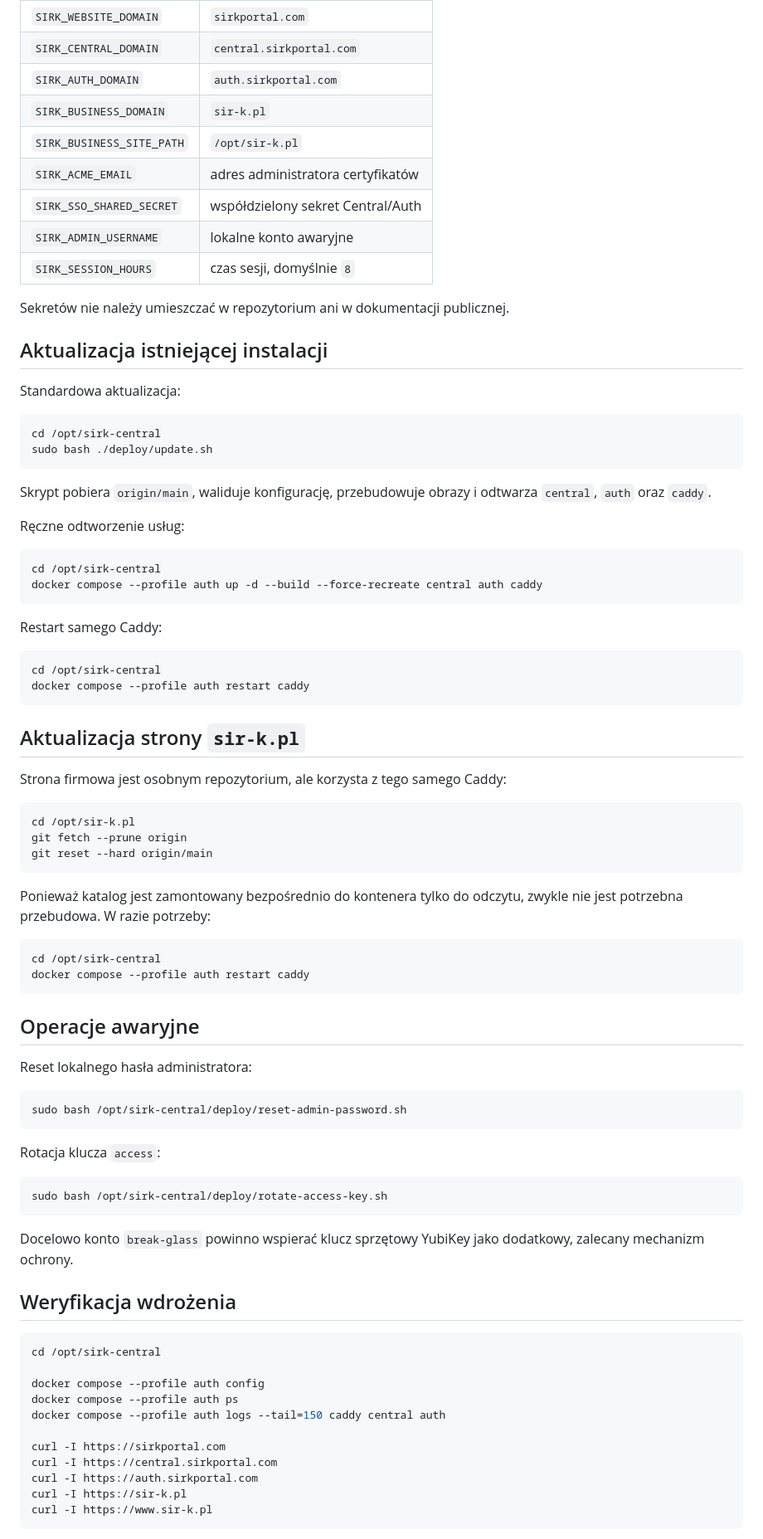
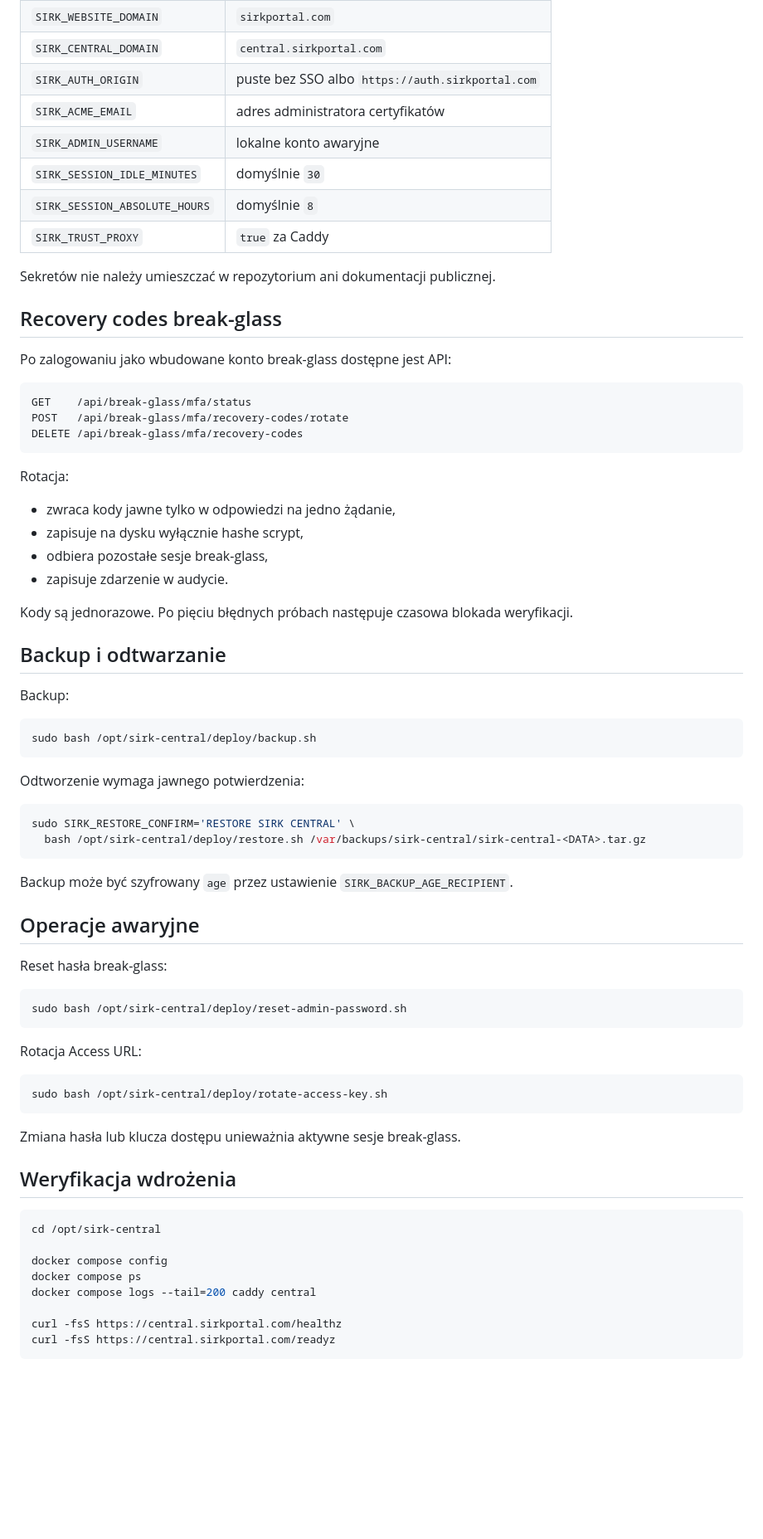
Before and after one commit to Eris92/SIRK-Central, a Markdown page: README.md, the part around one of its changes. Shown at 83% size. Rendered like a GitHub page; blank space fills up the shorter version.

Commit message:
docs: describe clean rebuild session and recovery settings

````diff
--- a/README.md
+++ b/README.md
@@ -132,86 +150,76 @@ Instalator:
 | `SIRK_WEBSITE_DOMAIN` | `sirkportal.com` |
 | `SIRK_CENTRAL_DOMAIN` | `central.sirkportal.com` |
-| `SIRK_AUTH_DOMAIN` | `auth.sirkportal.com` |
-| `SIRK_BUSINESS_DOMAIN` | `sir-k.pl` |
-| `SIRK_BUSINESS_SITE_PATH` | `/opt/sir-k.pl` |
+| `SIRK_AUTH_ORIGIN` | puste bez SSO albo `https://auth.sirkportal.com` |
 | `SIRK_ACME_EMAIL` | adres administratora certyfikatów |
-| `SIRK_SSO_SHARED_SECRET` | współdzielony sekret Central/Auth |
 | `SIRK_ADMIN_USERNAME` | lokalne konto awaryjne |
-| `SIRK_SESSION_HOURS` | czas sesji, domyślnie `8` |
+| `SIRK_SESSION_IDLE_MINUTES` | domyślnie `30` |
+| `SIRK_SESSION_ABSOLUTE_HOURS` | domyślnie `8` |
+| `SIRK_TRUST_PROXY` | `true` za Caddy |
 
-Sekretów nie należy umieszczać w repozytorium ani w dokumentacji publicznej.
+Sekretów nie należy umieszczać w repozytorium ani dokumentacji publicznej.
 
-## Aktualizacja istniejącej instalacji
+## Recovery codes break-glass
 
-Standardowa aktualizacja:
+Po zalogowaniu jako wbudowane konto break-glass dostępne jest API:
+
+```text
+GET    /api/break-glass/mfa/status
+POST   /api/break-glass/mfa/recovery-codes/rotate
+DELETE /api/break-glass/mfa/recovery-codes
+```
+
+Rotacja:
+
+- zwraca kody jawne tylko w odpowiedzi na jedno żądanie,
+- zapisuje na dysku wyłącznie hashe scrypt,
+- odbiera pozostałe sesje break-glass,
+- zapisuje zdarzenie w audycie.
+
+Kody są jednorazowe. Po pięciu błędnych próbach następuje czasowa blokada weryfikacji.
+
+## Backup i odtwarzanie
+
+Backup:
 
 ```bash
-cd /opt/sirk-central
-sudo bash ./deploy/update.sh
+sudo bash /opt/sirk-central/deploy/backup.sh
 ```
 
-Skrypt pobiera `origin/main`, waliduje konfigurację, przebudowuje obrazy i odtwarza `central`, `auth` oraz `caddy`.
-
-Ręczne odtworzenie usług:
+Odtworzenie wymaga jawnego potwierdzenia:
 
 ```bash
-cd /opt/sirk-central
-docker compose --profile auth up -d --build --force-recreate central auth caddy
+sudo SIRK_RESTORE_CONFIRM='RESTORE SIRK CENTRAL' \
+  bash /opt/sirk-central/deploy/restore.sh /var/backups/sirk-central/sirk-central-<DATA>.tar.gz
 ```
 
-Restart samego Caddy:
-
-```bash
-cd /opt/sirk-central
-docker compose --profile auth restart caddy
-```
-
-## Aktualizacja strony `sir-k.pl`
-
-Strona firmowa jest osobnym repozytorium, ale korzysta z tego samego Caddy:
-
-```bash
-cd /opt/sir-k.pl
-git fetch --prune origin
-git reset --hard origin/main
-```
-
-Ponieważ katalog jest zamontowany bezpośrednio do kontenera tylko do odczytu, zwykle nie jest potrzebna przebudowa. W razie potrzeby:
-
-```bash
-cd /opt/sirk-central
-docker compose --profile auth restart caddy
-```
+Backup może być szyfrowany `age` przez ustawienie `SIRK_BACKUP_AGE_RECIPIENT`.
 
 ## Operacje awaryjne
 
-Reset lokalnego hasła administratora:
+Reset hasła break-glass:
 
 ```bash
 sudo bash /opt/sirk-central/deploy/reset-admin-password.sh
 ```
 
-Rotacja klucza `access`:
+Rotacja Access URL:
 
 ```bash
 sudo bash /opt/sirk-central/deploy/rotate-access-key.sh
 ```
 
-Docelowo konto `break-glass` powinno wspierać klucz sprzętowy YubiKey jako dodatkowy, zalecany mechanizm ochrony.
+Zmiana hasła lub klucza dostępu unieważnia aktywne sesje break-glass.
 
 ## Weryfikacja wdrożenia
 
 ```bash
 cd /opt/sirk-central
 
-docker compose --profile auth config
-docker compose --profile auth ps
-docker compose --profile auth logs --tail=150 caddy central auth
+docker compose config
+docker compose ps
+docker compose logs --tail=200 caddy central
 
-curl -I https://sirkportal.com
-curl -I https://central.sirkportal.com
-curl -I https://auth.sirkportal.com
-curl -I https://sir-k.pl
-curl -I https://www.sir-k.pl
+curl -fsS https://central.sirkportal.com/healthz
+curl -fsS https://central.sirkportal.com/readyz
 ```
 
````
Also changed, not shown: other parts of README.md (+57 -55 lines).
